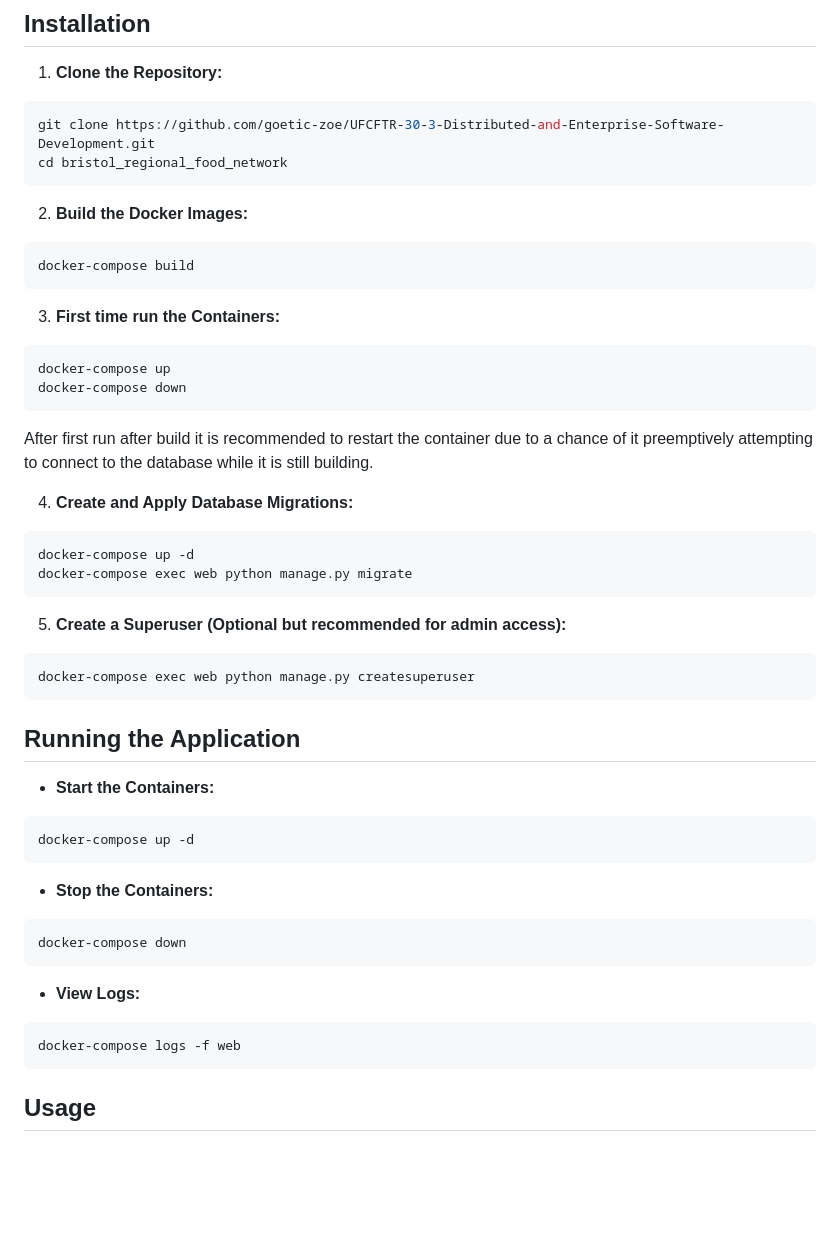
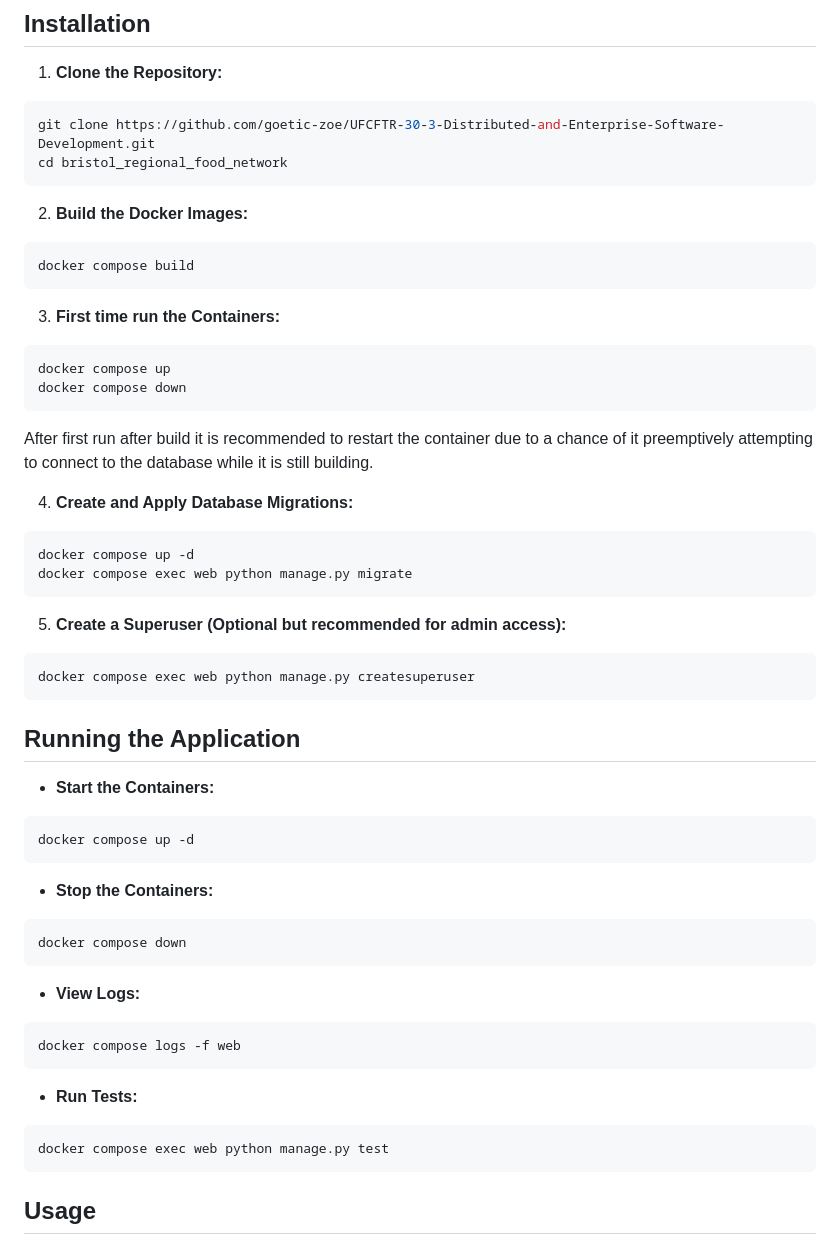
Before and after one commit to goetic-zoe/UFCFTR-30-3-Distributed-and-Enterprise-Software-Development, a Markdown page: README.md, the part around one of its changes. GitHub-like rendering; blank space fills up the shorter version.

Commit message:
Update README.md with `docker compose` commands and add a new section for running tests.
Signed-off-by: goetic-zoe <github@bushycargo.com>

````diff
--- a/README.md
+++ b/README.md
@@ -20,15 +20,15 @@ cd bristol_regional_food_network
 2. **Build the Docker Images:**
 
 ```shell script
-docker-compose build
+docker compose build
 ```
 
 
 3. **First time run the Containers:**
 
 ```shell script
-docker-compose up
-docker-compose down
+docker compose up
+docker compose down
 ```
 After first run after build it is recommended to restart the container due to a chance of it preemptively attempting to connect to the database while it is still building.
 
@@ -36,15 +36,15 @@ After first run after build it is recommended to restart the container due to a
 4. **Create and Apply Database Migrations:**
 
 ```shell script
-docker-compose up -d
-docker-compose exec web python manage.py migrate
+docker compose up -d
+docker compose exec web python manage.py migrate
 ```
 
 
 5. **Create a Superuser (Optional but recommended for admin access):**
 
 ```shell script
-docker-compose exec web python manage.py createsuperuser
+docker compose exec web python manage.py createsuperuser
 ```
 
 
@@ -53,23 +53,27 @@ docker-compose exec web python manage.py createsuperuser
 - **Start the Containers:**
 
 ```shell script
-docker-compose up -d
+docker compose up -d
 ```
 
 
 - **Stop the Containers:**
 
 ```shell script
-docker-compose down
+docker compose down
 ```
 
 
 - **View Logs:**
 
 ```shell script
-docker-compose logs -f web
+docker compose logs -f web
 ```
 
+- **Run Tests:**
+```shell script
+docker compose exec web python manage.py test
+```
 
 ## Usage
 
````
Also changed, not shown: other parts of README.md (+3 -3 lines).
